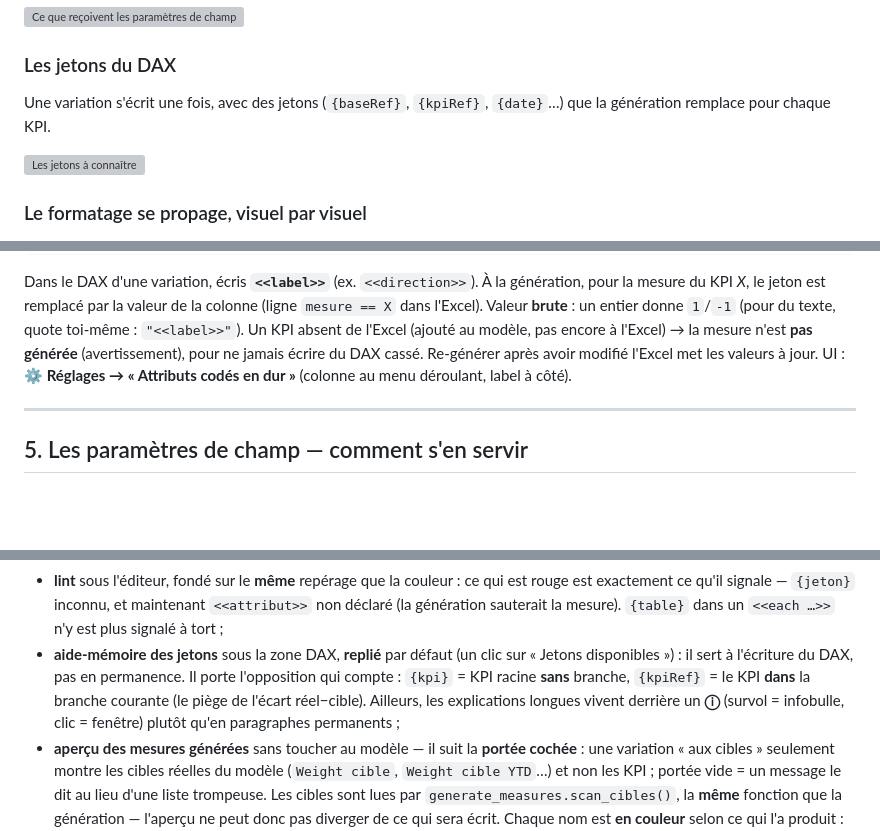
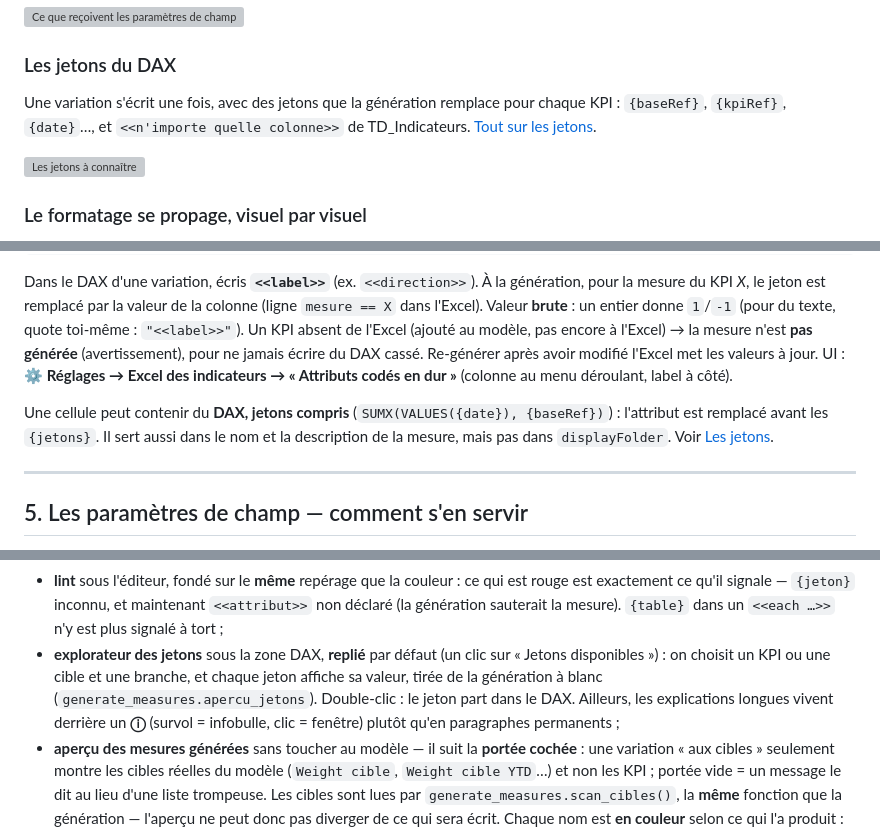
Before and after one commit to Madein1987/PBIdouille, a Markdown page: README.md, 3 parts joined by grey strips. Drawn GitHub-style; blank space fills up the shorter version; grey boxes are pictures that could not be loaded.

```diff
--- a/README.md
+++ b/README.md
@@ -40,8 +41,9 @@ déclarée *branche* (YTD) devient à son tour une base.
 
 ### Les jetons du DAX
 
-Une variation s'écrit une fois, avec des jetons (`{baseRef}`, `{kpiRef}`,
-`{date}`…) que la génération remplace pour chaque KPI.
+Une variation s'écrit une fois, avec des jetons que la génération remplace pour
+chaque KPI : `{baseRef}`, `{kpiRef}`, `{date}`…, et `<<n'importe quelle colonne>>`
+de TD_Indicateurs. [Tout sur les jetons](docs/mesures/jetons.md).
 
 ![Les jetons à connaître](bidouille/aide/jetons.png)
 
@@ -1111,8 +1113,13 @@ colonne (ligne `mesure == X` dans l'Excel). Valeur **brute** : un entier donne
 `1`/`-1` (pour du texte, quote toi-même : `"<<label>>"`). Un KPI absent de
 l'Excel (ajouté au modèle, pas encore à l'Excel) → la mesure n'est **pas générée** (avertissement),
 pour ne jamais écrire du DAX cassé. Re-générer après avoir modifié l'Excel met
-les valeurs à jour. UI : **⚙ Réglages → « Attributs
+les valeurs à jour. UI : **⚙ Réglages → Excel des indicateurs → « Attributs
 codés en dur »** (colonne au menu déroulant, label à côté).
+
+Une cellule peut contenir du **DAX, jetons compris** (`SUMX(VALUES({date}),
+{baseRef})`) : l'attribut est remplacé avant les `{jetons}`. Il sert aussi dans le
+nom et la description de la mesure, mais pas dans `displayFolder`. Voir
+[Les jetons](docs/mesures/jetons.md).
 
 ---
 
@@ -2548,11 +2556,11 @@ CF Δ 30d vit dans le dossier de Δ 30d), **dataCategory en dropdown**
   qui est rouge est exactement ce qu'il signale — `{jeton}` inconnu, et
   maintenant `<<attribut>>` non déclaré (la génération sauterait la mesure).
   `{table}` dans un `<<each …>>` n'y est plus signalé à tort ;
-- **aide-mémoire des jetons** sous la zone DAX, **replié** par défaut (un clic
-  sur « Jetons disponibles ») : il sert à l'écriture du DAX, pas en permanence.
-  Il porte l'opposition qui compte : `{kpi}` = KPI racine **sans** branche,
-  `{kpiRef}` = le KPI **dans** la branche courante (le piège de l'écart
-  réel−cible). Ailleurs, les explications longues vivent derrière un **ⓘ**
+- **explorateur des jetons** sous la zone DAX, **replié** par défaut (un clic
+  sur « Jetons disponibles ») : on choisit un KPI ou une cible et une branche,
+  et chaque jeton affiche sa valeur, tirée de la génération à blanc
+  (`generate_measures.apercu_jetons`). Double-clic : le jeton part dans le DAX.
+  Ailleurs, les explications longues vivent derrière un **ⓘ**
   (survol = infobulle, clic = fenêtre) plutôt qu'en paragraphes permanents ;
 - **aperçu des mesures générées** sans toucher au modèle — il suit la **portée
   cochée** : une variation « aux cibles » seulement montre les cibles réelles du
```
Also changed, not shown: other parts of README.md (+3 -1 lines), docs/README.md (added, +17 -0 lines), docs/mesures/jetons.md (added, +207 -0 lines), docs/mesures/variations.md (added, +185 -0 lines), docs/images/jetons_explorateur_cible.png (added), docs/images/jetons_explorateur_kpi.png (added), docs/images/variations_formulaire.png (added), 8 other files.
